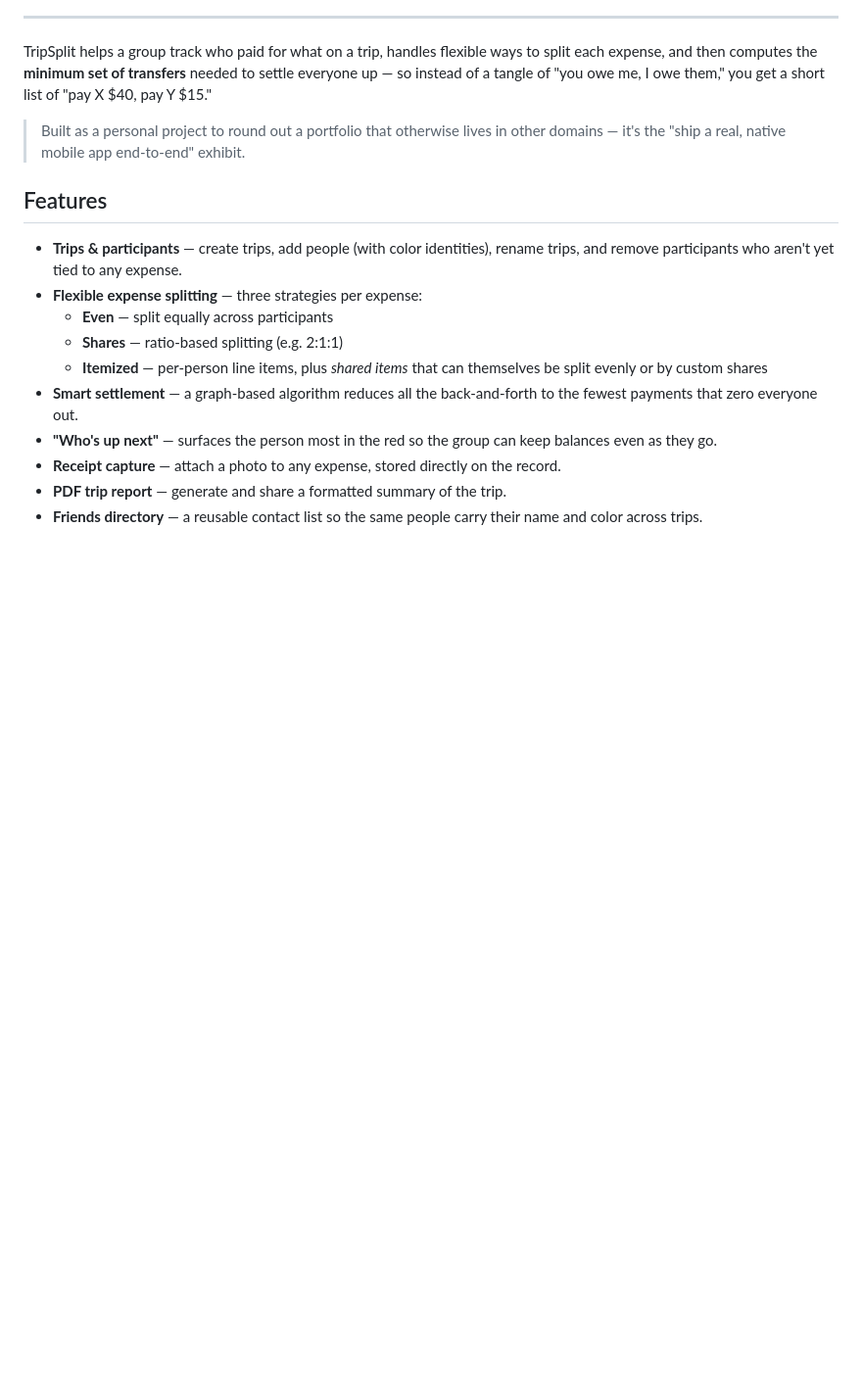
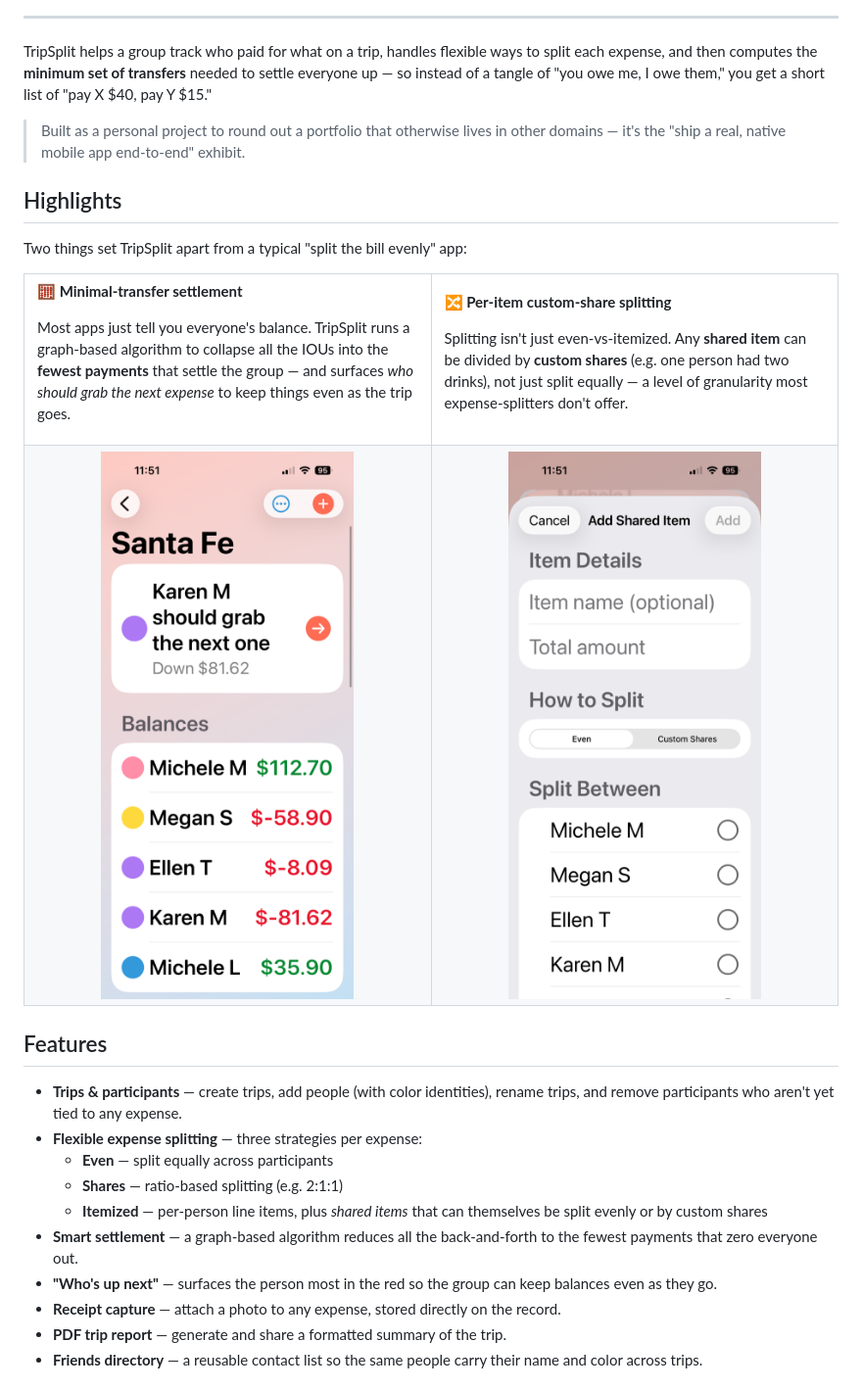
Before and after one commit to illinigirl/TripSplit, a Markdown page: README.md, the part around the change. Shown at 98% size. Rendered like a GitHub page; pictures changed too: screenshots/balances-settlement.png (added), screenshots/split-modes.png (added); blank space fills up the shorter version.

Commit message:
Add Highlights section with screenshots to README
Foregrounds the two differentiators — minimal-transfer settlement and
per-item custom-share splitting — with device screenshots beside each.

Co-Authored-By: Claude Opus 4.8 (1M context) <noreply@anthropic.com>

```diff
--- a/README.md
+++ b/README.md
@@ -13,6 +13,38 @@ get a short list of "pay X $40, pay Y $15."
 
 > Built as a personal project to round out a portfolio that otherwise lives in
 > other domains — it's the "ship a real, native mobile app end-to-end" exhibit.
+
+## Highlights
+
+Two things set TripSplit apart from a typical "split the bill evenly" app:
+
+<table>
+<tr>
+<td width="50%" valign="top">
+
+**🧮 Minimal-transfer settlement**
+
+Most apps just tell you everyone's balance. TripSplit runs a graph-based
+algorithm to collapse all the IOUs into the **fewest payments** that settle
+the group — and surfaces *who should grab the next expense* to keep things
+even as the trip goes.
+
+</td>
+<td width="50%" valign="top">
+
+**🔀 Per-item custom-share splitting**
+
+Splitting isn't just even-vs-itemized. Any **shared item** can be divided by
+**custom shares** (e.g. one person had two drinks), not just split equally —
+a level of granularity most expense-splitters don't offer.
+
+</td>
+</tr>
+<tr>
+<td align="center"><img src="screenshots/balances-settlement.png" width="260" alt="Balances and settlement view" /></td>
+<td align="center"><img src="screenshots/split-modes.png" width="260" alt="Even vs custom-share splitting for a shared item" /></td>
+</tr>
+</table>
 
 ## Features
 
```
